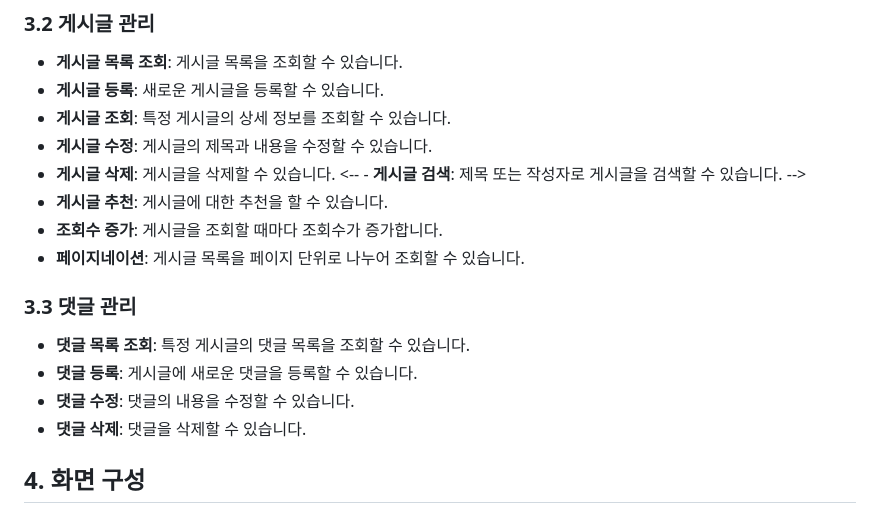
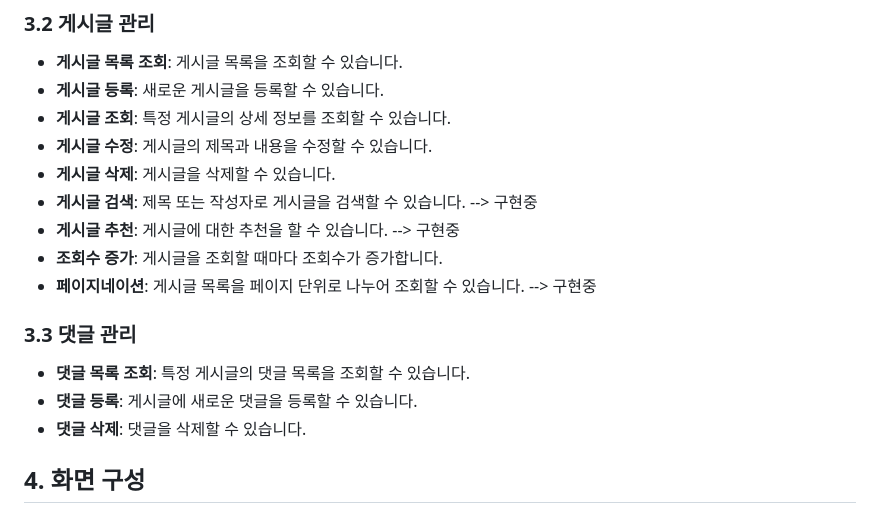
Before and after one commit to sangari1998/SpringBoard001, a Markdown page: README.md, the part around the change. Drawn GitHub-style.

```diff
--- a/README.md
+++ b/README.md
@@ -20,15 +20,14 @@
 - **게시글 조회**: 특정 게시글의 상세 정보를 조회할 수 있습니다.
 - **게시글 수정**: 게시글의 제목과 내용을 수정할 수 있습니다.
 - **게시글 삭제**: 게시글을 삭제할 수 있습니다.
-<-- - **게시글 검색**: 제목 또는 작성자로 게시글을 검색할 수 있습니다. -->
-- **게시글 추천**: 게시글에 대한 추천을 할 수 있습니다.
+- **게시글 검색**: 제목 또는 작성자로 게시글을 검색할 수 있습니다. --> 구현중
+- **게시글 추천**: 게시글에 대한 추천을 할 수 있습니다. --> 구현중
 - **조회수 증가**: 게시글을 조회할 때마다 조회수가 증가합니다.
-- **페이지네이션**: 게시글 목록을 페이지 단위로 나누어 조회할 수 있습니다.
+- **페이지네이션**: 게시글 목록을 페이지 단위로 나누어 조회할 수 있습니다. --> 구현중
 
 ### 3.3 댓글 관리
 - **댓글 목록 조회**: 특정 게시글의 댓글 목록을 조회할 수 있습니다.
 - **댓글 등록**: 게시글에 새로운 댓글을 등록할 수 있습니다.
-- **댓글 수정**: 댓글의 내용을 수정할 수 있습니다.
 - **댓글 삭제**: 댓글을 삭제할 수 있습니다.
 
 ## 4. 화면 구성
```
